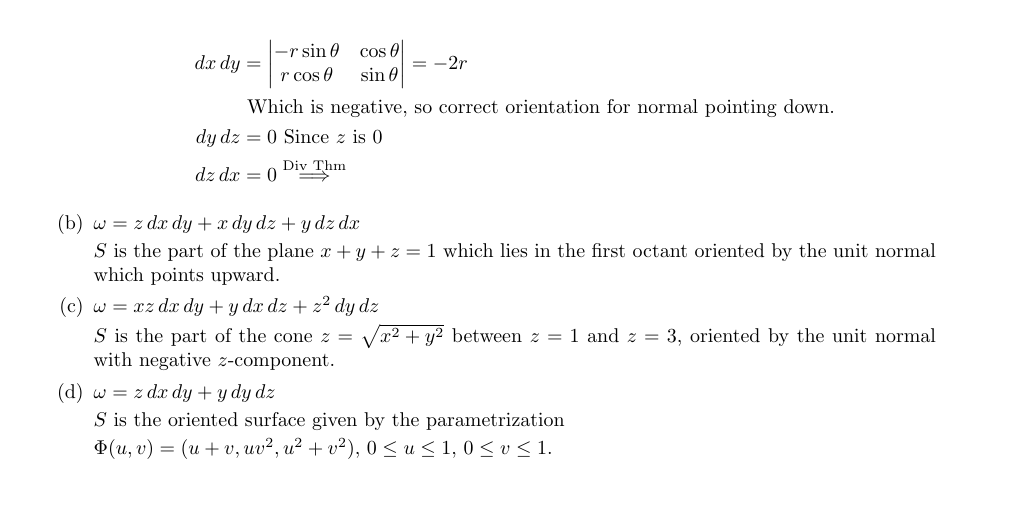
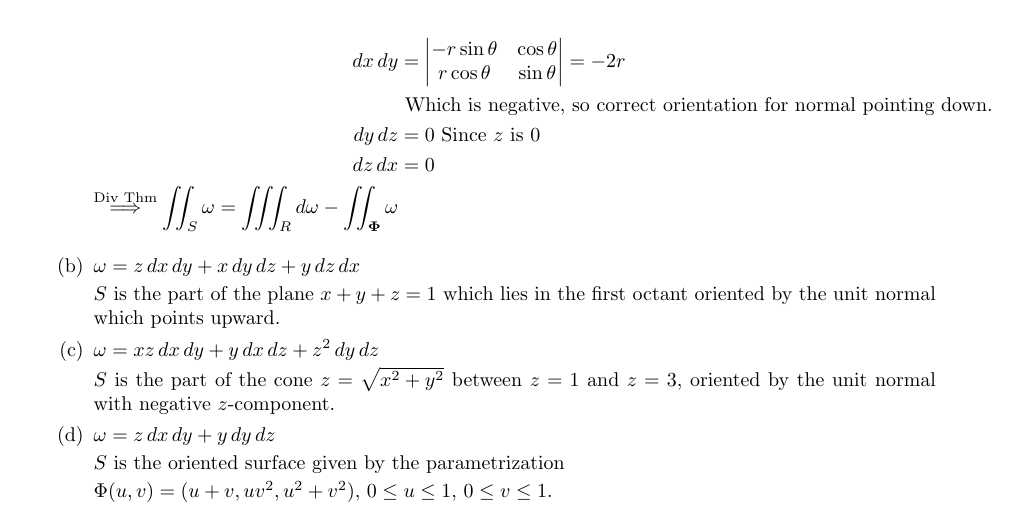
Before and after one commit to poonkeegan/school, a LaTeX document (matb42/a10.tex): part of page 6 of 11, cut so that both start at the same text, the shorter picture padded with empty space. Compiled offline with pdfLaTeX.

Commit message:
Tue Mar 27 10:16:52 EDT 2018

```diff
--- a/matb42/a10.tex
+++ b/matb42/a10.tex
@@ -147,8 +147,8 @@ Apr 3rd 2018}
             dx\, dy &= \begin{vmatrix} -r\sin \theta & \cos \theta \\ r \cos \theta &  \sin \theta \end{vmatrix} = -2r \\
             &\text{ Which is negative, so correct orientation for normal pointing down.} \\
             dy\, dz &= 0 \text{ Since $z$ is 0} \\
-            dz\, dx &= 0
-            \overset{\text{Div Thm}}{\implies}
+            dz\, dx &= 0 \\
+            \overset{\text{Div Thm}}{\implies} \iint_S \omega = \iiint_R d\omega - \iint_{\boldsymbol \Phi} \omega
         \end{align*}
 
         \item $\omega = z \, dx \, dy + x \, dy \, dz + y \, dz \, dx$
```
Also changed, not shown: matb42/a10.pdf.
